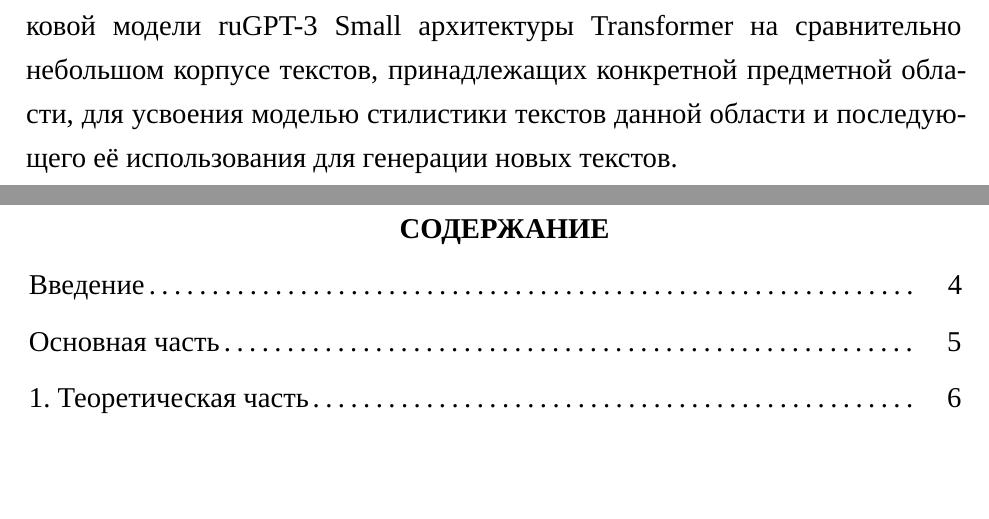
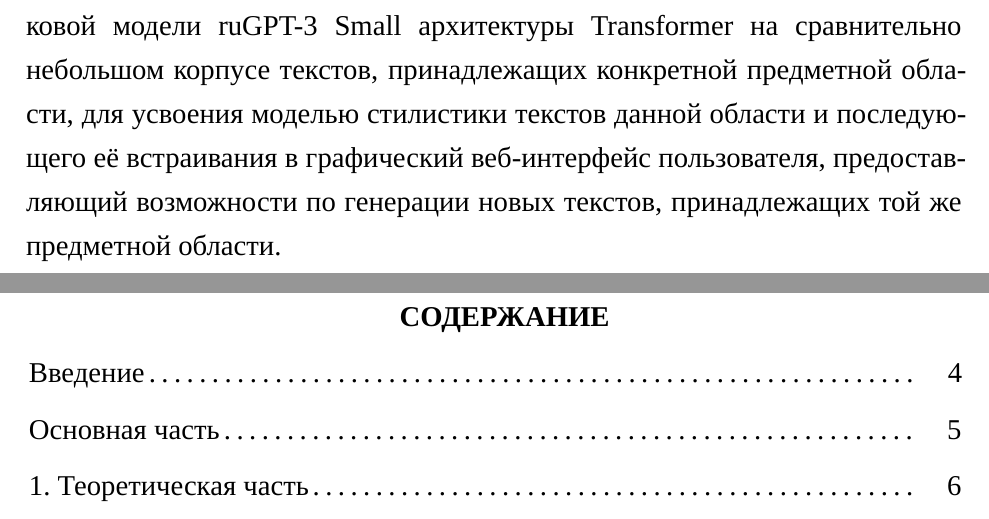
Before and after one commit to NetherQuartz/BachelorThesis, a LaTeX thesis (tex/thesis.tex, which reads tex/00-abstract.tex): two parts of pages 2 and 3 of 34, joined at a grey line, cut so that both start at the same text, the shorter picture padded with empty space. Compiled offline with XeLaTeX; a missing font is replaced by an installed copy or a similar font; a LaTeX package or settings file that is missing is left out.

Commit message:
Обновлён реферат

```diff
--- a/tex/00-abstract.tex
+++ b/tex/00-abstract.tex
@@ -20,4 +20,4 @@
 
 ГЕНЕРАЦИЯ ТЕКСТА, НЕЙРОННЫЕ СЕТИ, NLP, TRANSFORMER, ДООБУЧЕНИЕ, RUGPT-3
 
-В работе представлено решение задачи дообучения нейросетевой языковой модели ruGPT-3 Small архитектуры Transformer на сравнительно небольшом корпусе текстов, принадлежащих конкретной предметной области, для усвоения моделью стилистики текстов данной области и последующего её использования для генерации новых текстов.
+В работе представлено решение задачи дообучения нейросетевой языковой модели ruGPT-3 Small архитектуры Transformer на сравнительно небольшом корпусе текстов, принадлежащих конкретной предметной области, для усвоения моделью стилистики текстов данной области и последующего её встраивания в графический веб-интерфейс пользователя, предоставляющий возможности по генерации новых текстов, принадлежащих той же предметной области.
```
